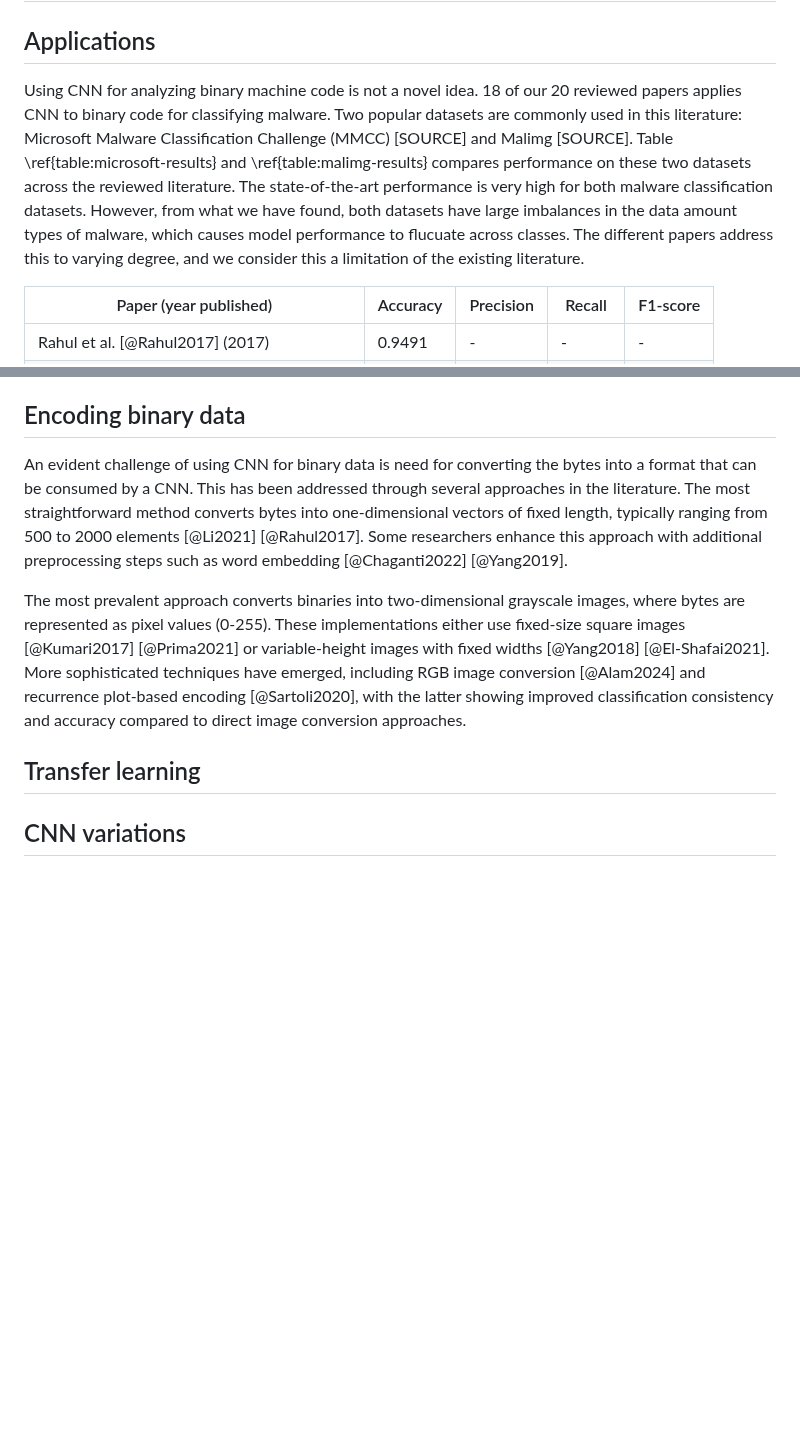
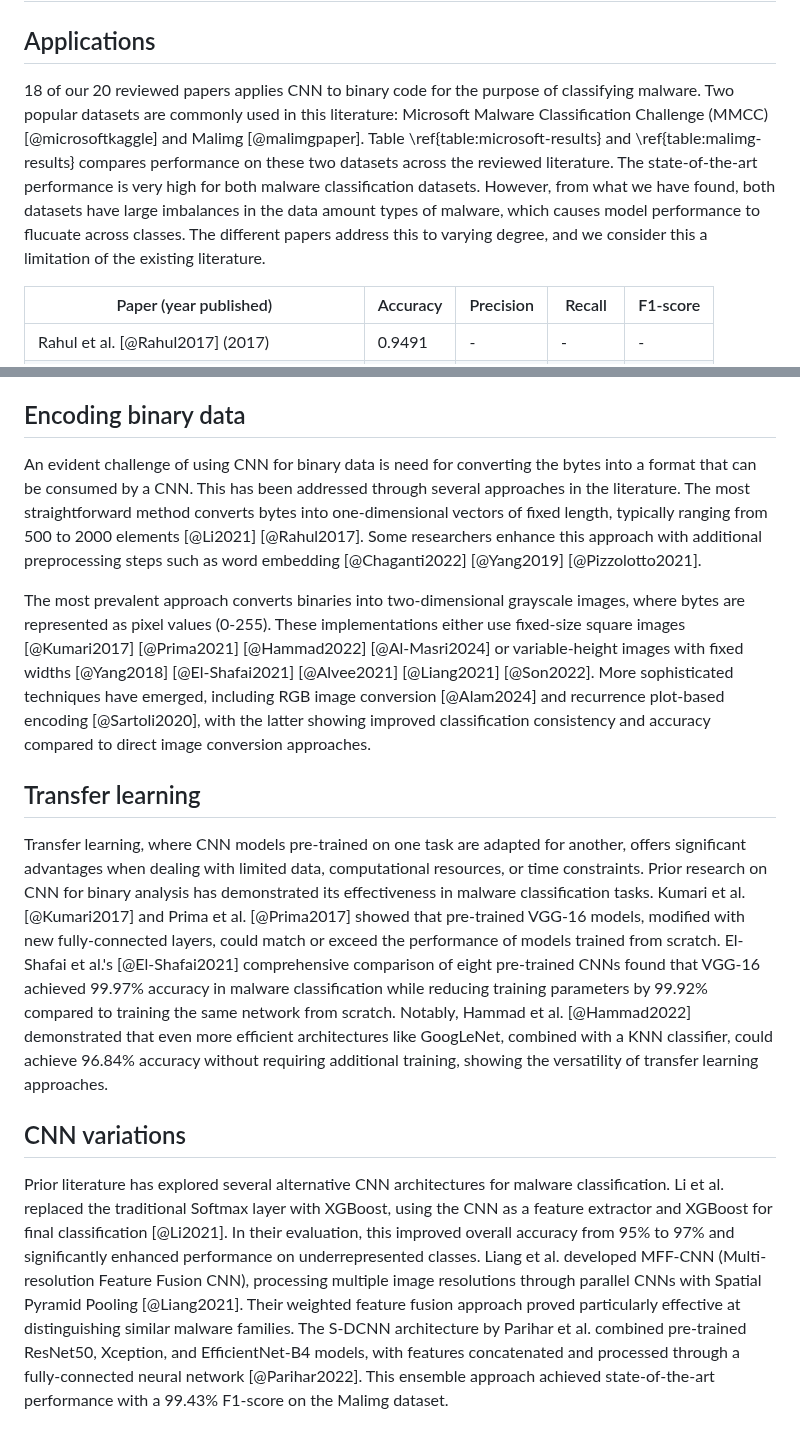
Before and after one commit to mikkelsvartveit/thesis, a Markdown page: extended-abstract/content/03-results-discussion.md, 2 parts joined by grey strips. Drawn GitHub-style; blank space fills up the shorter version.

Commit message:
Write condensed results in extended abstract

```diff
--- a/extended-abstract/content/03-results-discussion.md
+++ b/extended-abstract/content/03-results-discussion.md
@@ -2,7 +2,7 @@
 
 ## Applications
 
-Using CNN for analyzing binary machine code is not a novel idea. 18 of our 20 reviewed papers applies CNN to binary code for classifying malware. Two popular datasets are commonly used in this literature: Microsoft Malware Classification Challenge (MMCC) [SOURCE] and Malimg [SOURCE]. Table \ref{table:microsoft-results} and \ref{table:malimg-results} compares performance on these two datasets across the reviewed literature. The state-of-the-art performance is very high for both malware classification datasets. However, from what we have found, both datasets have large imbalances in the data amount types of malware, which causes model performance to flucuate across classes. The different papers address this to varying degree, and we consider this a limitation of the existing literature.
+18 of our 20 reviewed papers applies CNN to binary code for the purpose of classifying malware. Two popular datasets are commonly used in this literature: Microsoft Malware Classification Challenge (MMCC) [@microsoftkaggle] and Malimg [@malimgpaper]. Table \ref{table:microsoft-results} and \ref{table:malimg-results} compares performance on these two datasets across the reviewed literature. The state-of-the-art performance is very high for both malware classification datasets. However, from what we have found, both datasets have large imbalances in the data amount types of malware, which causes model performance to flucuate across classes. The different papers address this to varying degree, and we consider this a limitation of the existing literature.
 
 | Paper (year published)                  | Accuracy   | Precision | Recall | F1-score   |
 | --------------------------------------- | ---------- | --------- | ------ | ---------- |
@@ -34,10 +34,14 @@ Two papers in our review used CNN for detecting compiler optimization levels fro
 
 ## Encoding binary data
 
-An evident challenge of using CNN for binary data is need for converting the bytes into a format that can be consumed by a CNN. This has been addressed through several approaches in the literature. The most straightforward method converts bytes into one-dimensional vectors of fixed length, typically ranging from 500 to 2000 elements [@Li2021] [@Rahul2017]. Some researchers enhance this approach with additional preprocessing steps such as word embedding [@Chaganti2022] [@Yang2019].
+An evident challenge of using CNN for binary data is need for converting the bytes into a format that can be consumed by a CNN. This has been addressed through several approaches in the literature. The most straightforward method converts bytes into one-dimensional vectors of fixed length, typically ranging from 500 to 2000 elements [@Li2021] [@Rahul2017]. Some researchers enhance this approach with additional preprocessing steps such as word embedding [@Chaganti2022] [@Yang2019] [@Pizzolotto2021].
 
-The most prevalent approach converts binaries into two-dimensional grayscale images, where bytes are represented as pixel values (0-255). These implementations either use fixed-size square images [@Kumari2017] [@Prima2021] or variable-height images with fixed widths [@Yang2018] [@El-Shafai2021]. More sophisticated techniques have emerged, including RGB image conversion [@Alam2024] and recurrence plot-based encoding [@Sartoli2020], with the latter showing improved classification consistency and accuracy compared to direct image conversion approaches.
+The most prevalent approach converts binaries into two-dimensional grayscale images, where bytes are represented as pixel values (0-255). These implementations either use fixed-size square images [@Kumari2017] [@Prima2021] [@Hammad2022] [@Al-Masri2024] or variable-height images with fixed widths [@Yang2018] [@El-Shafai2021] [@Alvee2021] [@Liang2021] [@Son2022]. More sophisticated techniques have emerged, including RGB image conversion [@Alam2024] and recurrence plot-based encoding [@Sartoli2020], with the latter showing improved classification consistency and accuracy compared to direct image conversion approaches.
 
 ## Transfer learning
 
+Transfer learning, where CNN models pre-trained on one task are adapted for another, offers significant advantages when dealing with limited data, computational resources, or time constraints. Prior research on CNN for binary analysis has demonstrated its effectiveness in malware classification tasks. Kumari et al. [@Kumari2017] and Prima et al. [@Prima2017] showed that pre-trained VGG-16 models, modified with new fully-connected layers, could match or exceed the performance of models trained from scratch. El-Shafai et al.'s [@El-Shafai2021] comprehensive comparison of eight pre-trained CNNs found that VGG-16 achieved 99.97% accuracy in malware classification while reducing training parameters by 99.92% compared to training the same network from scratch. Notably, Hammad et al. [@Hammad2022] demonstrated that even more efficient architectures like GoogLeNet, combined with a KNN classifier, could achieve 96.84% accuracy without requiring additional training, showing the versatility of transfer learning approaches.
+
 ## CNN variations
+
+Prior literature has explored several alternative CNN architectures for malware classification. Li et al. replaced the traditional Softmax layer with XGBoost, using the CNN as a feature extractor and XGBoost for final classification [@Li2021]. In their evaluation, this improved overall accuracy from 95% to 97% and significantly enhanced performance on underrepresented classes. Liang et al. developed MFF-CNN (Multi-resolution Feature Fusion CNN), processing multiple image resolutions through parallel CNNs with Spatial Pyramid Pooling [@Liang2021]. Their weighted feature fusion approach proved particularly effective at distinguishing similar malware families. The S-DCNN architecture by Parihar et al. combined pre-trained ResNet50, Xception, and EfficientNet-B4 models, with features concatenated and processed through a fully-connected neural network [@Parihar2022]. This ensemble approach achieved state-of-the-art performance with a 99.43% F1-score on the Malimg dataset.
```
